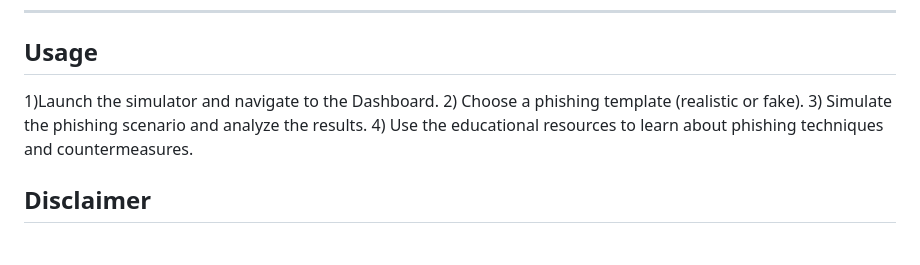
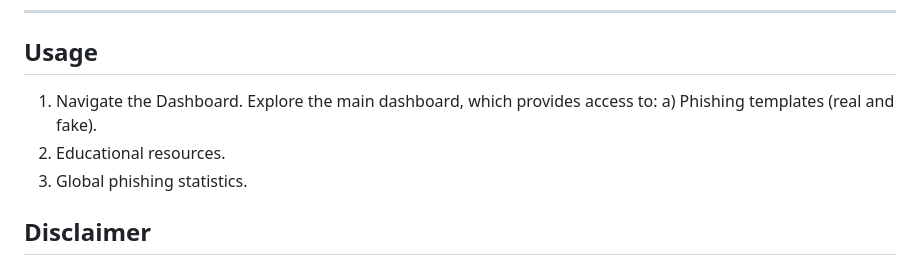
Before and after one commit to Unf0undedOmn1s/phishing-educator, a Markdown page: README.md, the part around the change. GitHub-like rendering.

```diff
--- a/README.md
+++ b/README.md
@@ -36,10 +36,10 @@ Phishing is one of the most prevalent and effective cyberattack methods, targeti
 ---
 
 ## Usage
-1)Launch the simulator and navigate to the Dashboard.
-2) Choose a phishing template (realistic or fake).
-3) Simulate the phishing scenario and analyze the results.
-4) Use the educational resources to learn about phishing techniques and countermeasures.
+1) Navigate the Dashboard. Explore the main dashboard, which provides access to:
+   a) Phishing templates (real and fake).
+2) Educational resources.
+3) Global phishing statistics.
 
 ## Disclaimer
 
```
